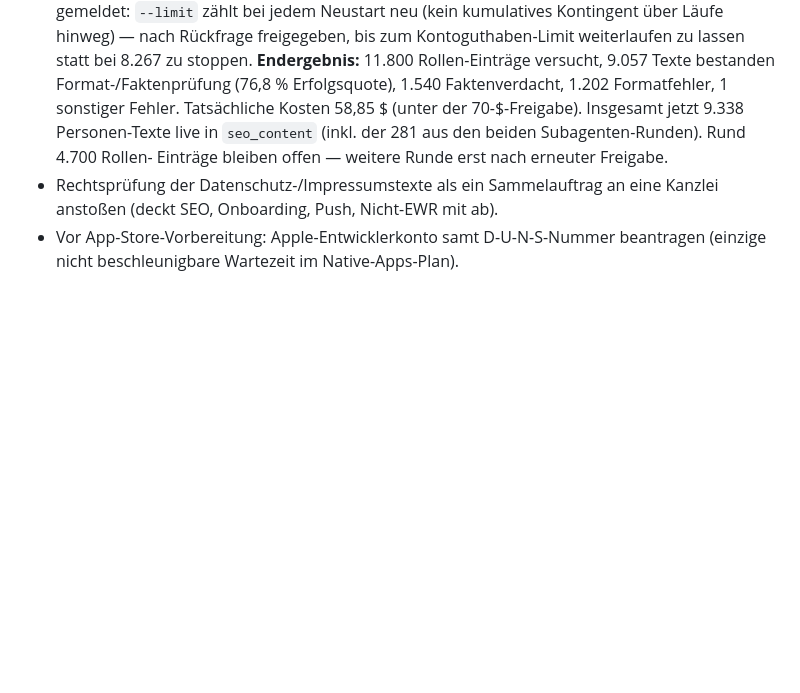
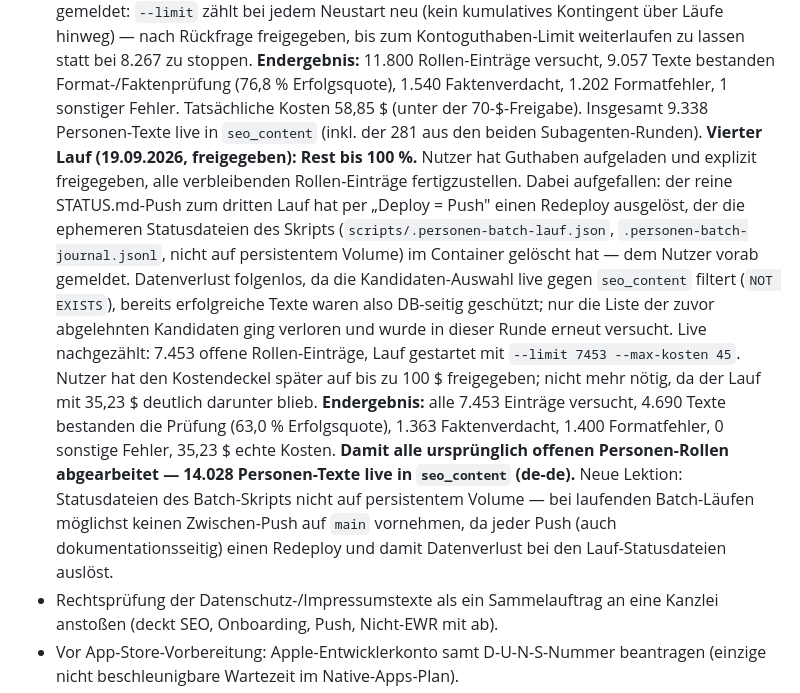
Before and after one commit to siebtraegermaschine/filme-serien-checkliste, a Markdown page: STATUS.md, the part around the change. GitHub-like rendering; blank space fills up the shorter version.

Commit message:
STATUS.md: vierten Personen-Text-Lauf dokumentieren (100%, 4.690/7.453)
Alle ursprünglich offenen Personen-Rollen abgearbeitet: 14.028
Personen-Texte jetzt live in seo_content (de-de). Lektion zu
Redeploy-bedingtem Datenverlust bei ephemeren Statusdateien
festgehalten.

```diff
--- a/STATUS.md
+++ b/STATUS.md
@@ -190,9 +190,30 @@
   **Endergebnis:** 11.800 Rollen-Einträge versucht, 9.057 Texte bestanden
   Format-/Faktenprüfung (76,8 % Erfolgsquote), 1.540 Faktenverdacht, 1.202
   Formatfehler, 1 sonstiger Fehler. Tatsächliche Kosten 58,85 $ (unter der
-  70-$-Freigabe). Insgesamt jetzt 9.338 Personen-Texte live in `seo_content`
-  (inkl. der 281 aus den beiden Subagenten-Runden). Rund 4.700 Rollen-
-  Einträge bleiben offen — weitere Runde erst nach erneuter Freigabe.
+  70-$-Freigabe). Insgesamt 9.338 Personen-Texte live in `seo_content`
+  (inkl. der 281 aus den beiden Subagenten-Runden). **Vierter Lauf
+  (19.09.2026, freigegeben): Rest bis 100 %.** Nutzer hat Guthaben
+  aufgeladen und explizit freigegeben, alle verbleibenden Rollen-Einträge
+  fertigzustellen. Dabei aufgefallen: der reine STATUS.md-Push zum dritten
+  Lauf hat per „Deploy = Push" einen Redeploy ausgelöst, der die
+  ephemeren Statusdateien des Skripts (`scripts/.personen-batch-lauf.json`,
+  `.personen-batch-journal.jsonl`, nicht auf persistentem Volume) im
+  Container gelöscht hat — dem Nutzer vorab gemeldet. Datenverlust folgenlos,
+  da die Kandidaten-Auswahl live gegen `seo_content` filtert (`NOT EXISTS`),
+  bereits erfolgreiche Texte waren also DB-seitig geschützt; nur die Liste
+  der zuvor abgelehnten Kandidaten ging verloren und wurde in dieser Runde
+  erneut versucht. Live nachgezählt: 7.453 offene Rollen-Einträge, Lauf
+  gestartet mit `--limit 7453 --max-kosten 45`. Nutzer hat den Kostendeckel
+  später auf bis zu 100 $ freigegeben; nicht mehr nötig, da der Lauf mit
+  35,23 $ deutlich darunter blieb. **Endergebnis:** alle 7.453 Einträge
+  versucht, 4.690 Texte bestanden die Prüfung (63,0 % Erfolgsquote), 1.363
+  Faktenverdacht, 1.400 Formatfehler, 0 sonstige Fehler, 35,23 $ echte
+  Kosten. **Damit alle ursprünglich offenen Personen-Rollen abgearbeitet —
+  14.028 Personen-Texte live in `seo_content` (de-de).** Neue Lektion:
+  Statusdateien des Batch-Skripts nicht auf persistentem Volume — bei
+  laufenden Batch-Läufen möglichst keinen Zwischen-Push auf `main`
+  vornehmen, da jeder Push (auch dokumentationsseitig) einen Redeploy und
+  damit Datenverlust bei den Lauf-Statusdateien auslöst.
 - Rechtsprüfung der Datenschutz-/Impressumstexte als ein Sammelauftrag an
   eine Kanzlei anstoßen (deckt SEO, Onboarding, Push, Nicht-EWR mit ab).
 - Vor App-Store-Vorbereitung: Apple-Entwicklerkonto samt D-U-N-S-Nummer
```
